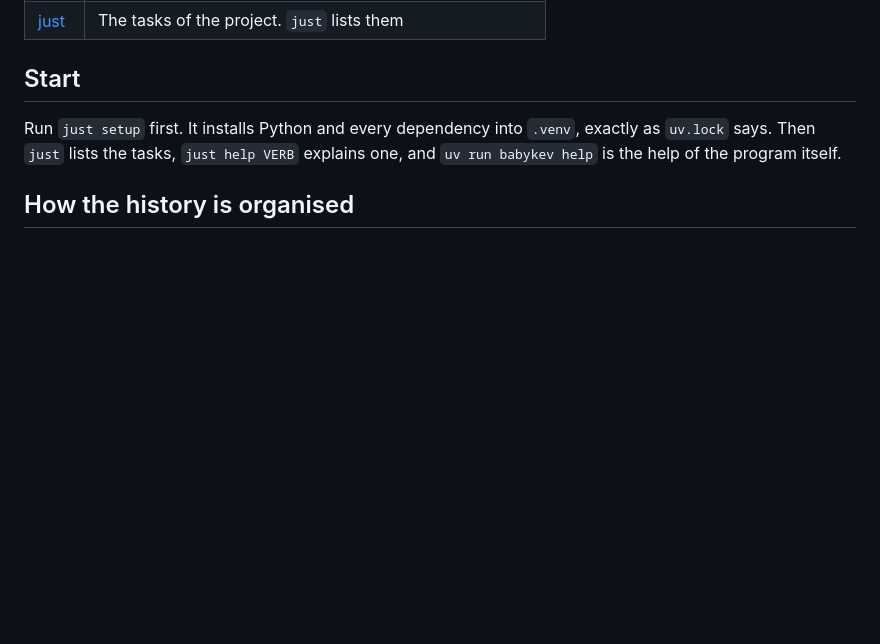
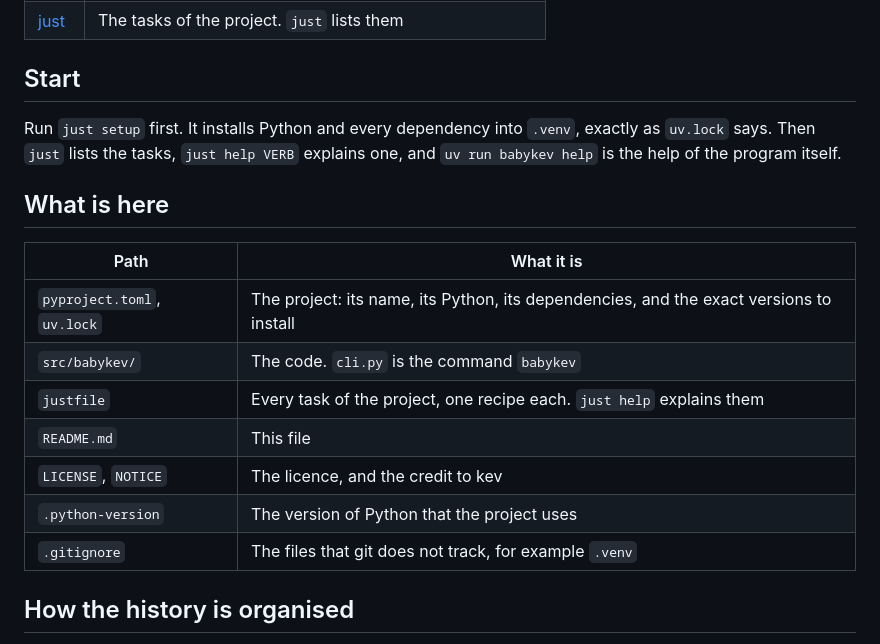
Before and after one commit to rahuldave/babykev, a Markdown page: README.md, the part around the change. GitHub-like rendering; blank space fills up the shorter version.

Commit message:
tut-01: the README says what each file is
The README gets a section, What is here, with a table of the files of
the project.

Coded using Claude

```diff
--- a/README.md
+++ b/README.md
@@ -57,6 +57,18 @@ Run `just setup` first. It installs Python and every dependency into `.venv`, ex
 Then `just` lists the tasks, `just help VERB` explains one, and `uv run babykev help` is the help of the
 program itself.
 
+## What is here
+
+| Path | What it is |
+|---|---|
+| `pyproject.toml`, `uv.lock` | The project: its name, its Python, its dependencies, and the exact versions to install |
+| `src/babykev/` | The code. `cli.py` is the command `babykev` |
+| `justfile` | Every task of the project, one recipe each. `just help` explains them |
+| `README.md` | This file |
+| `LICENSE`, `NOTICE` | The licence, and the credit to kev |
+| `.python-version` | The version of Python that the project uses |
+| `.gitignore` | The files that git does not track, for example `.venv` |
+
 ## How the history is organised
 
 The project is built in steps, on the branch `tutorial`. Each step has a tag, `tut-00`, `tut-01` and so
```
